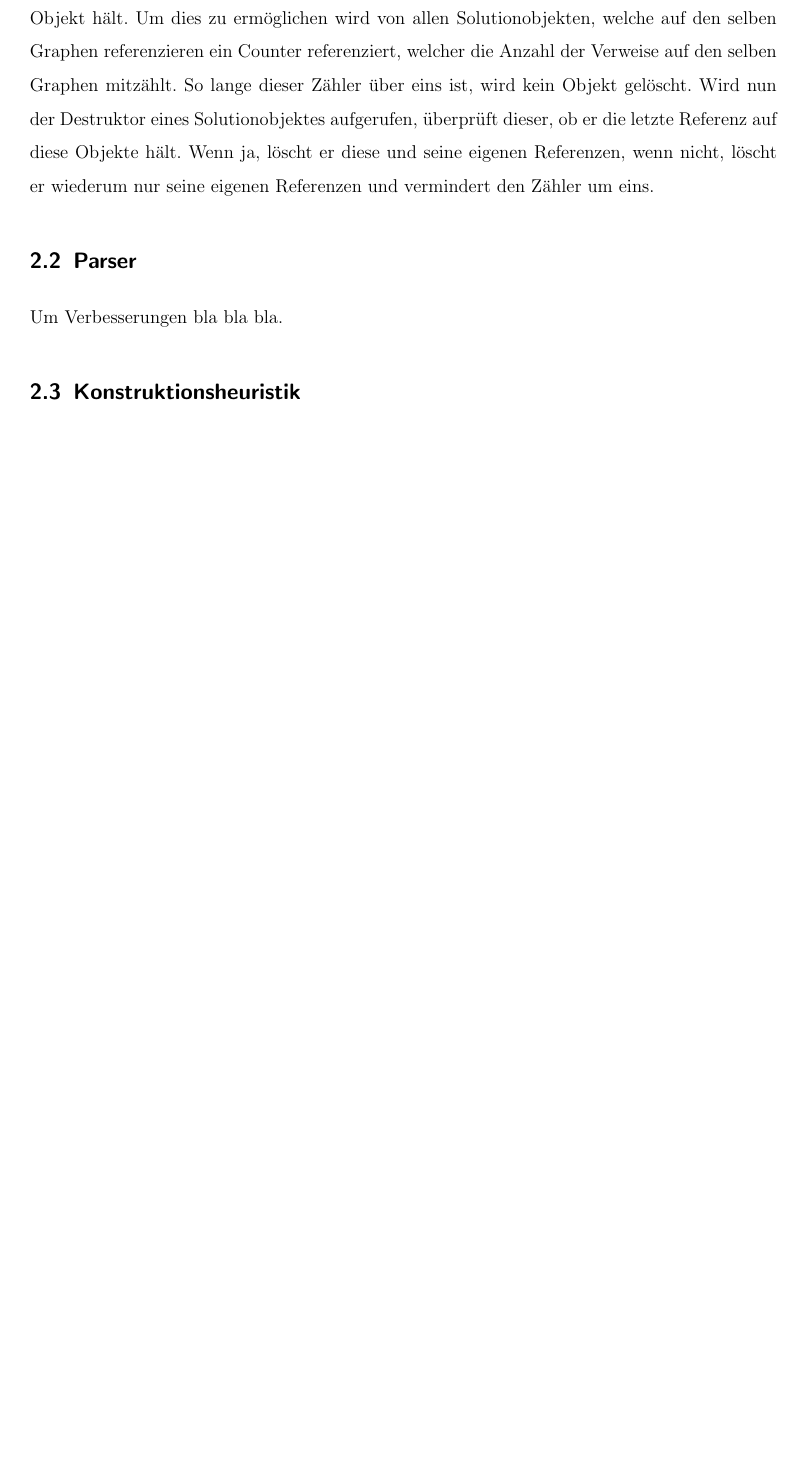
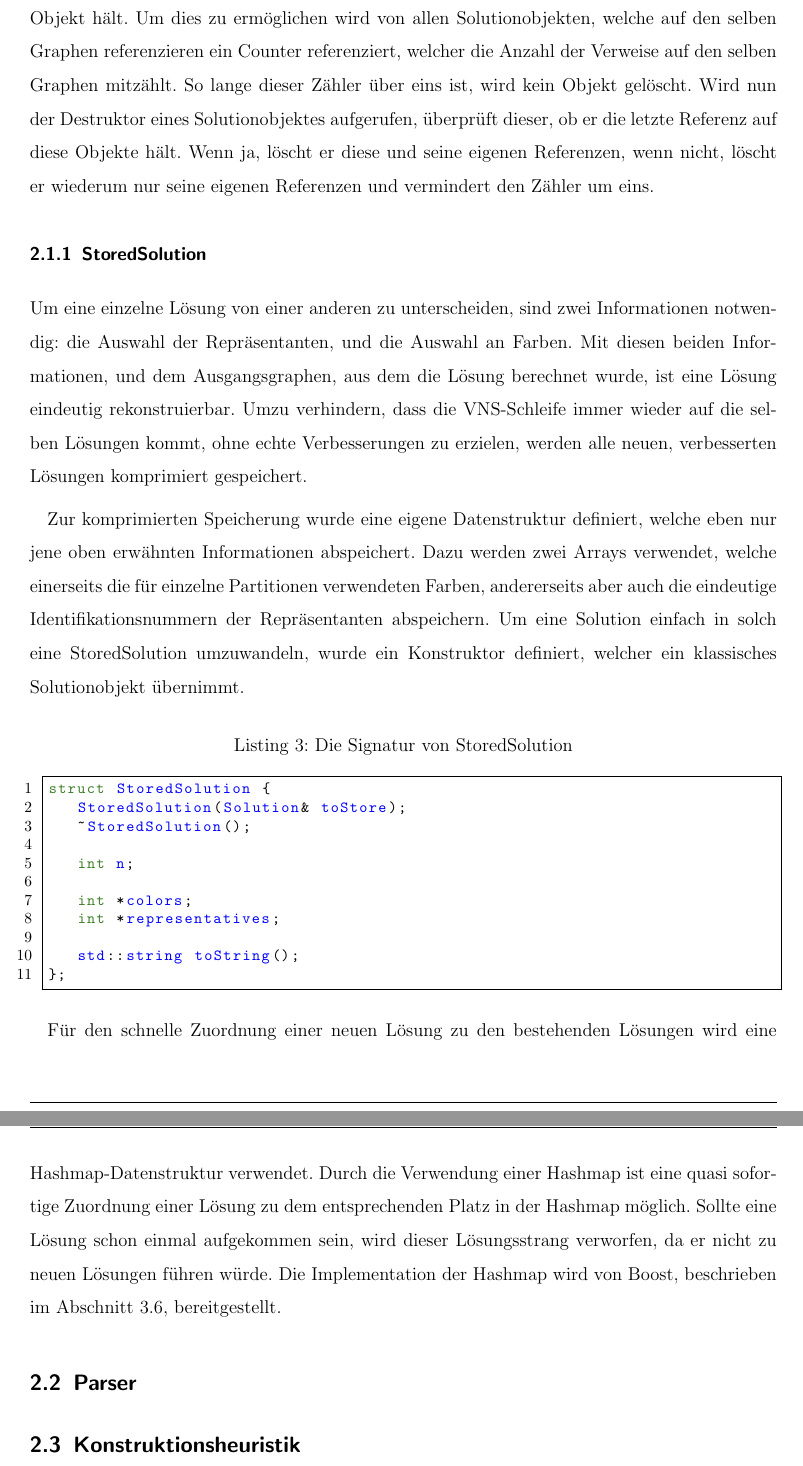
Before and after one commit to flowlo/pcp-vns, a LaTeX thesis (diplomarbeit/diplomarbeit.tex, which reads diplomarbeit/implementierung.tex): part of page 13 of 28 before the commit and two parts of pages 13 and 14 of 29 after it, the two joined at a grey line, cut so that both start at the same text, the shorter picture padded with empty space. Compiled offline with pdfLaTeX.

Commit message:
Added implementation details of solution

```diff
--- a/diplomarbeit/implementierung.tex
+++ b/diplomarbeit/implementierung.tex
@@ -112,9 +112,41 @@ mehr Referenzen auf das selbe Objekt hält. Um dies zu ermöglichen wird von all
 Verweise auf den selben Graphen mitzählt. So lange dieser Zähler über eins ist, wird kein Objekt gelöscht. Wird nun der Destruktor eines Solutionobjektes aufgerufen, überprüft dieser, ob er die letzte
 Referenz auf diese Objekte hält. Wenn ja, löscht er diese und seine eigenen Referenzen, wenn nicht, löscht er wiederum nur seine eigenen Referenzen und vermindert den Zähler um eins.
 
+\subsubsection{StoredSolution}
+Um eine einzelne Lösung von einer anderen zu unterscheiden, sind zwei Informationen notwendig: die Auswahl der Repräsentanten, und die Auswahl
+an Farben. Mit diesen beiden Informationen, und dem Ausgangsgraphen, aus dem die Lösung berechnet wurde, ist eine Lösung eindeutig rekonstruierbar.
+Umzu verhindern, dass die VNS-Schleife immer wieder auf die selben Lösungen kommt, ohne echte Verbesserungen zu erzielen, werden alle neuen, verbesserten
+Lösungen komprimiert gespeichert.
+
+Zur komprimierten Speicherung wurde eine eigene Datenstruktur definiert, welche eben nur jene oben erwähnten Informationen abspeichert.
+Dazu werden zwei Arrays verwendet, welche einerseits die für einzelne Partitionen verwendeten Farben, andererseits aber auch die
+eindeutige Identifikationsnummern der Repräsentanten abspeichern. Um eine Solution einfach in solch eine StoredSolution umzuwandeln, wurde
+ein Konstruktor definiert, welcher ein klassisches Solutionobjekt übernimmt.
+
+\singlespacing
+\begin{lstlisting}[caption={Die Signatur von StoredSolution},label={lst:stored}]
+struct StoredSolution {
+   StoredSolution(Solution& toStore);
+   ~StoredSolution();
+
+   int n;
+
+   int *colors;
+   int *representatives;
+
+   std::string toString();
+};
+\end{lstlisting}
+\setstretch{1.5}
+
+Für den schnelle Zuordnung einer neuen Lösung zu den bestehenden Lösungen wird eine Hashmap-Datenstruktur verwendet. Durch die Verwendung einer
+Hashmap ist eine quasi sofortige Zuordnung einer Lösung zu dem entsprechenden Platz in der Hashmap möglich. Sollte eine Lösung schon einmal
+aufgekommen sein, wird dieser Lösungsstrang verworfen, da er nicht zu neuen Lösungen führen würde. Die Implementation der Hashmap wird von
+Boost, beschrieben im Abschnitt \ref{sec:boost}, bereitgestellt.
+
 \subsection{Parser}
 \label{sec:parser}
-Um Verbesserungen bla bla bla.
+
 
 \subsection{Konstruktionsheuristik}
 
```
Also changed, not shown: diplomarbeit/software.tex (+1 -0 lines).
